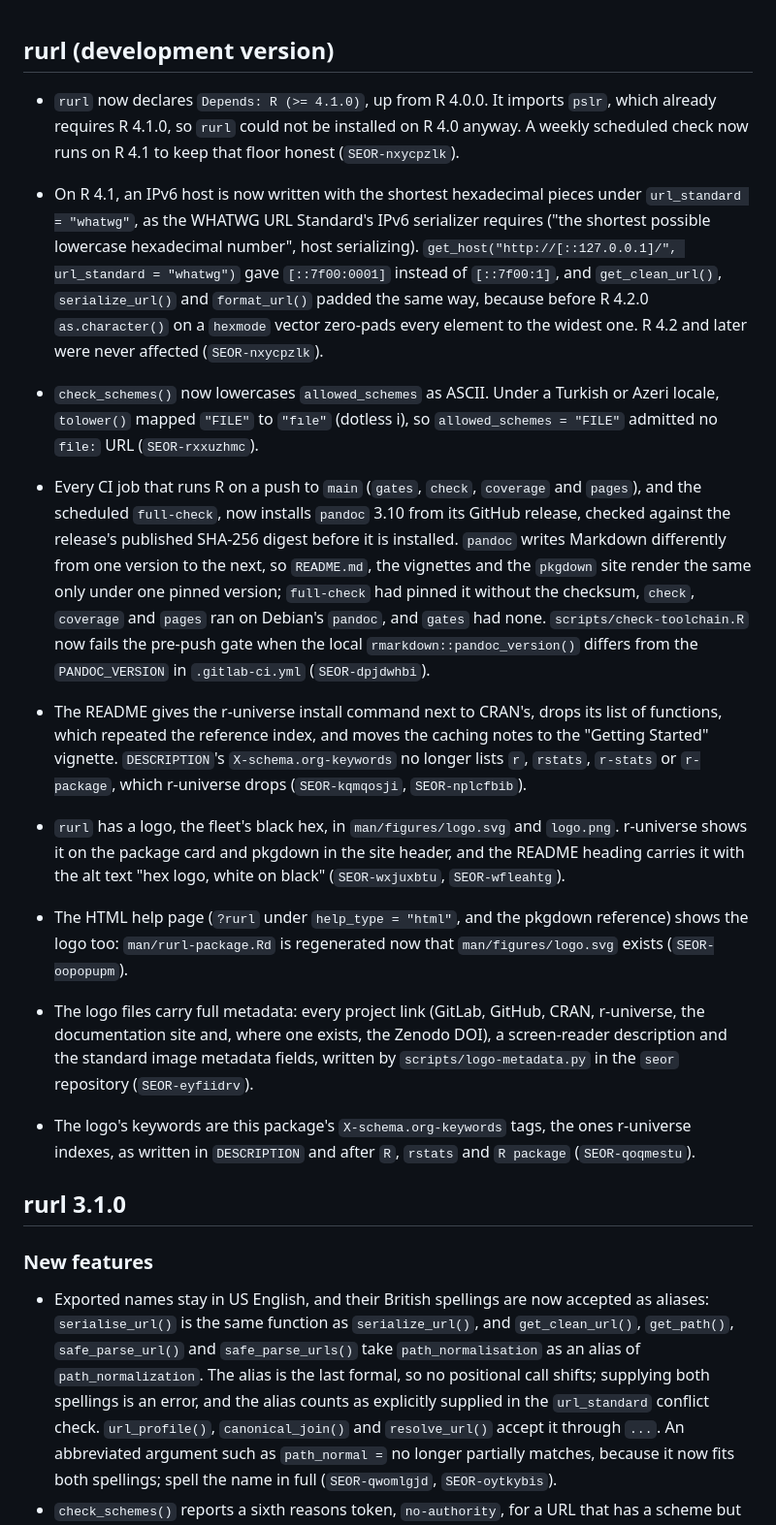
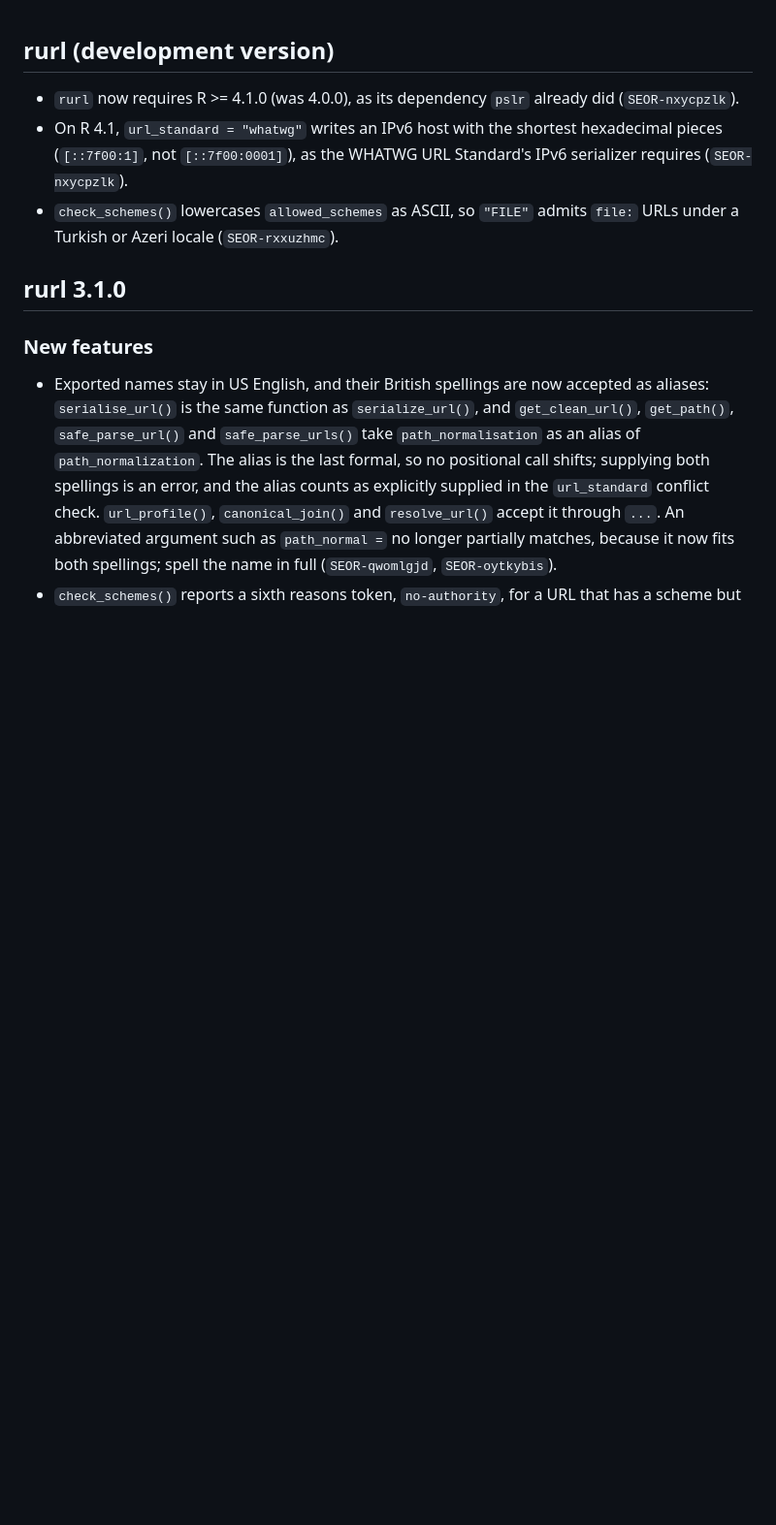
Before and after one commit to bart-turczynski/rurl, a Markdown page: NEWS.md, the part around the change. Shown at 97% size. Rendered like a GitHub page; blank space fills up the shorter version.

Commit message:
docs(news): keep only user-noticeable changes, one terse line each
Drop the logo, logo metadata, README, metadata, CI and gate bullets from
the unreleased section, per the fleet NEWS rule (seor AGENTS_LANG.md),
and cut each remaining bullet to one line with one reference.

Refs: SEOR-adoxkmgi

Co-Authored-By: Claude Opus 5.5 <noreply@anthropic.com>

```diff
--- a/NEWS.md
+++ b/NEWS.md
@@ -1,21 +1,8 @@
 ## rurl (development version)
 
-- `rurl` now declares `Depends: R (>= 4.1.0)`, up from R 4.0.0. It imports `pslr`, which already requires R 4.1.0, so `rurl` could not be installed on R 4.0 anyway. A weekly scheduled check now runs on R 4.1 to keep that floor honest (`SEOR-nxycpzlk`).
-- On R 4.1, an IPv6 host is now written with the shortest hexadecimal pieces under `url_standard = "whatwg"`, as the WHATWG URL Standard's IPv6 serializer requires ("the shortest possible lowercase hexadecimal number", host serializing). `get_host("http://[::127.0.0.1]/", url_standard = "whatwg")` gave `[::7f00:0001]` instead of `[::7f00:1]`, and `get_clean_url()`, `serialize_url()` and `format_url()` padded the same way, because before R 4.2.0 `as.character()` on a `hexmode` vector zero-pads every element to the widest one. R 4.2 and later were never affected (`SEOR-nxycpzlk`).
-
-- `check_schemes()` now lowercases `allowed_schemes` as ASCII. Under a Turkish or Azeri locale, `tolower()` mapped `"FILE"` to `"fıle"` (dotless i), so `allowed_schemes = "FILE"` admitted no `file:` URL (`SEOR-rxxuzhmc`).
-
-- Every CI job that runs R on a push to `main` (`gates`, `check`, `coverage` and `pages`), and the scheduled `full-check`, now installs `pandoc` 3.10 from its GitHub release, checked against the release's published SHA-256 digest before it is installed. `pandoc` writes Markdown differently from one version to the next, so `README.md`, the vignettes and the `pkgdown` site render the same only under one pinned version; `full-check` had pinned it without the checksum, `check`, `coverage` and `pages` ran on Debian's `pandoc`, and `gates` had none. `scripts/check-toolchain.R` now fails the pre-push gate when the local `rmarkdown::pandoc_version()` differs from the `PANDOC_VERSION` in `.gitlab-ci.yml` (`SEOR-dpjdwhbi`).
-
-- The README gives the r-universe install command next to CRAN's, drops its list of functions, which repeated the reference index, and moves the caching notes to the "Getting Started" vignette. `DESCRIPTION`'s `X-schema.org-keywords` no longer lists `r`, `rstats`, `r-stats` or `r-package`, which r-universe drops (`SEOR-kqmqosji`, `SEOR-nplcfbib`).
-
-- `rurl` has a logo, the fleet's black hex, in `man/figures/logo.svg` and `logo.png`. r-universe shows it on the package card and pkgdown in the site header, and the README heading carries it with the alt text "hex logo, white on black" (`SEOR-wxjuxbtu`, `SEOR-wfleahtg`).
-
-- The HTML help page (`?rurl` under `help_type = "html"`, and the pkgdown reference) shows the logo too: `man/rurl-package.Rd` is regenerated now that `man/figures/logo.svg` exists (`SEOR-oopopupm`).
-
-- The logo files carry full metadata: every project link (GitLab, GitHub, CRAN, r-universe, the documentation site and, where one exists, the Zenodo DOI), a screen-reader description and the standard image metadata fields, written by `scripts/logo-metadata.py` in the `seor` repository (`SEOR-eyfiidrv`).
-
-- The logo's keywords are this package's `X-schema.org-keywords` tags, the ones r-universe indexes, as written in `DESCRIPTION` and after `R`, `rstats` and `R package` (`SEOR-qoqmestu`).
+- `rurl` now requires R >= 4.1.0 (was 4.0.0), as its dependency `pslr` already did (`SEOR-nxycpzlk`).
+- On R 4.1, `url_standard = "whatwg"` writes an IPv6 host with the shortest hexadecimal pieces (`[::7f00:1]`, not `[::7f00:0001]`), as the WHATWG URL Standard's IPv6 serializer requires (`SEOR-nxycpzlk`).
+- `check_schemes()` lowercases `allowed_schemes` as ASCII, so `"FILE"` admits `file:` URLs under a Turkish or Azeri locale (`SEOR-rxxuzhmc`).
 
 ## rurl 3.1.0
 
```
